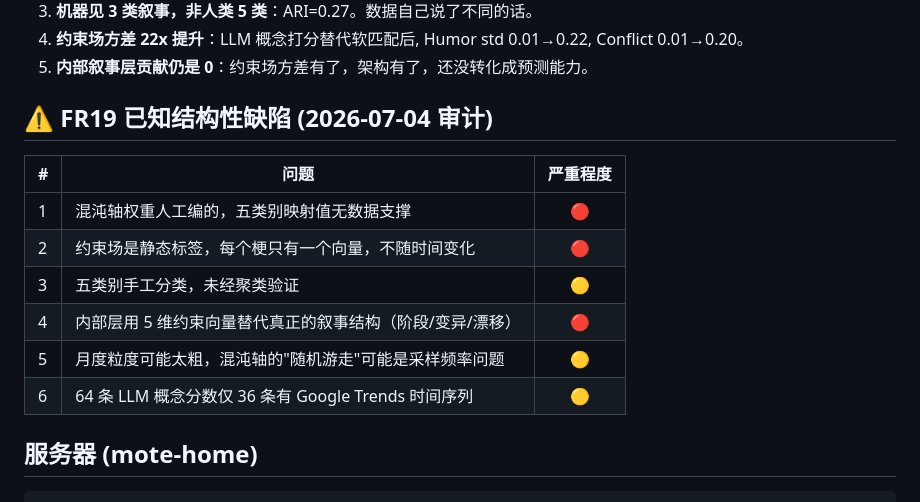
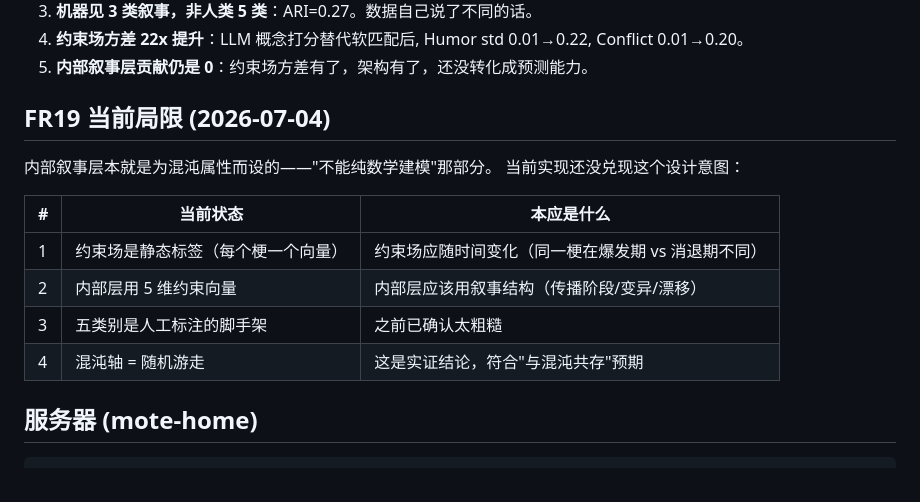
Before and after one commit to Mote-Xu/MemeticChaos, a Markdown page: REQUIREMENTS.md, the part around the change. Rendered like a GitHub page.

```diff
--- a/REQUIREMENTS.md
+++ b/REQUIREMENTS.md
@@ -61,16 +61,17 @@ LLM 概念分数: 57 条叙事 × 35 维
 4. **约束场方差 22x 提升**：LLM 概念打分替代软匹配后, Humor std 0.01→0.22, Conflict 0.01→0.20。
 5. **内部叙事层贡献仍是 0**：约束场方差有了，架构有了，还没转化成预测能力。
 
-## ⚠️ FR19 已知结构性缺陷 (2026-07-04 审计)
+## FR19 当前局限 (2026-07-04)
 
-| # | 问题 | 严重程度 |
-|---|------|:--:|
-| 1 | 混沌轴权重人工编的，五类别映射值无数据支撑 | 🔴 |
-| 2 | 约束场是静态标签，每个梗只有一个向量，不随时间变化 | 🔴 |
-| 3 | 五类别手工分类，未经聚类验证 | 🟡 |
-| 4 | 内部层用 5 维约束向量替代真正的叙事结构（阶段/变异/漂移） | 🔴 |
-| 5 | 月度粒度可能太粗，混沌轴的"随机游走"可能是采样频率问题 | 🟡 |
-| 6 | 64 条 LLM 概念分数仅 36 条有 Google Trends 时间序列 | 🟡 |
+内部叙事层本就是为混沌属性而设的——"不能纯数学建模"那部分。
+当前实现还没兑现这个设计意图：
+
+| # | 当前状态 | 本应是什么 |
+|---|---------|----------|
+| 1 | 约束场是静态标签（每个梗一个向量） | 约束场应随时间变化（同一梗在爆发期 vs 消退期不同） |
+| 2 | 内部层用 5 维约束向量 | 内部层应该用叙事结构（传播阶段/变异/漂移） |
+| 3 | 五类别是人工标注的脚手架 | 之前已确认太粗糙 |
+| 4 | 混沌轴 = 随机游走 | 这是实证结论，符合"与混沌共存"预期 |
 
 ## 服务器 (mote-home)
 
```
Also changed, not shown: CLAUDE.md (+9 -18 lines), FRAMEWORK_DESIGN.md (+6 -10 lines).
